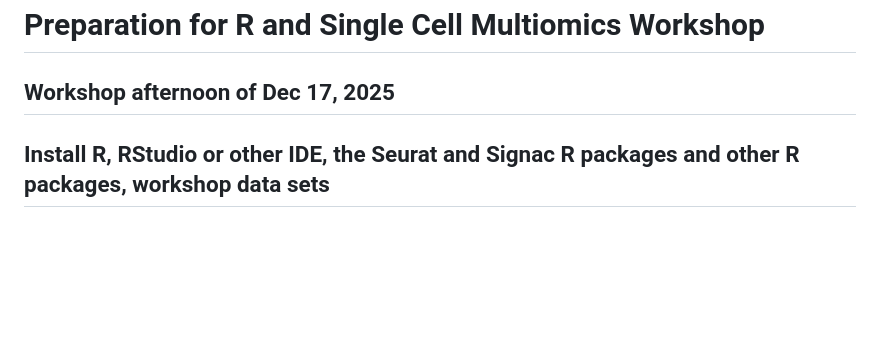
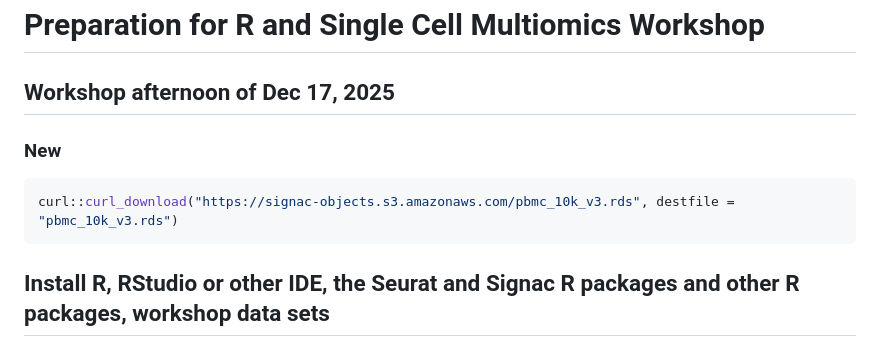
Before and after one commit to steverozen/cite_and_atac_wkshp, a Markdown page: README.md, the part around the change. Rendered like a GitHub page; blank space fills up the shorter version.

Commit message:
Add data download instructions to README
Added instructions for downloading workshop data using curl.

````diff
--- a/README.md
+++ b/README.md
@@ -1,6 +1,12 @@
 # Preparation for R and Single Cell Multiomics Workshop
 
 ## Workshop afternoon of Dec 17, 2025
+
+### New
+
+```r
+curl::curl_download("https://signac-objects.s3.amazonaws.com/pbmc_10k_v3.rds", destfile = "pbmc_10k_v3.rds")
+```
 
 ## Install R, RStudio or other IDE, the Seurat and Signac R packages and other R packages, workshop data sets
 
````
